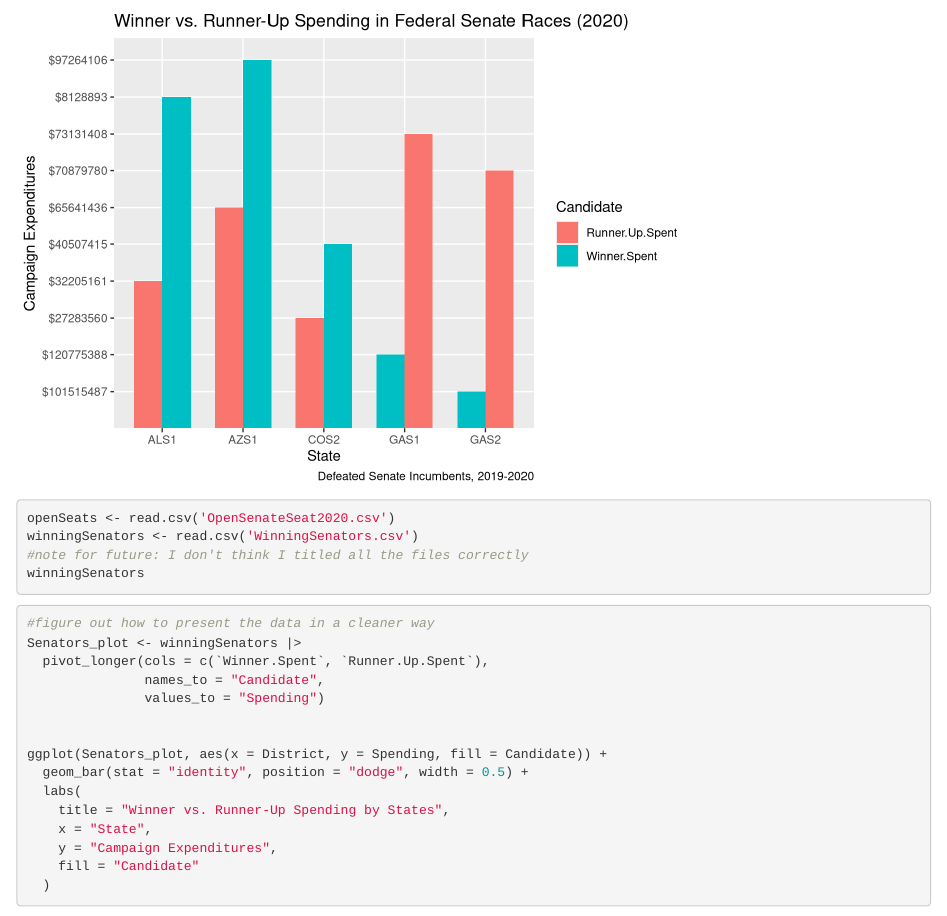
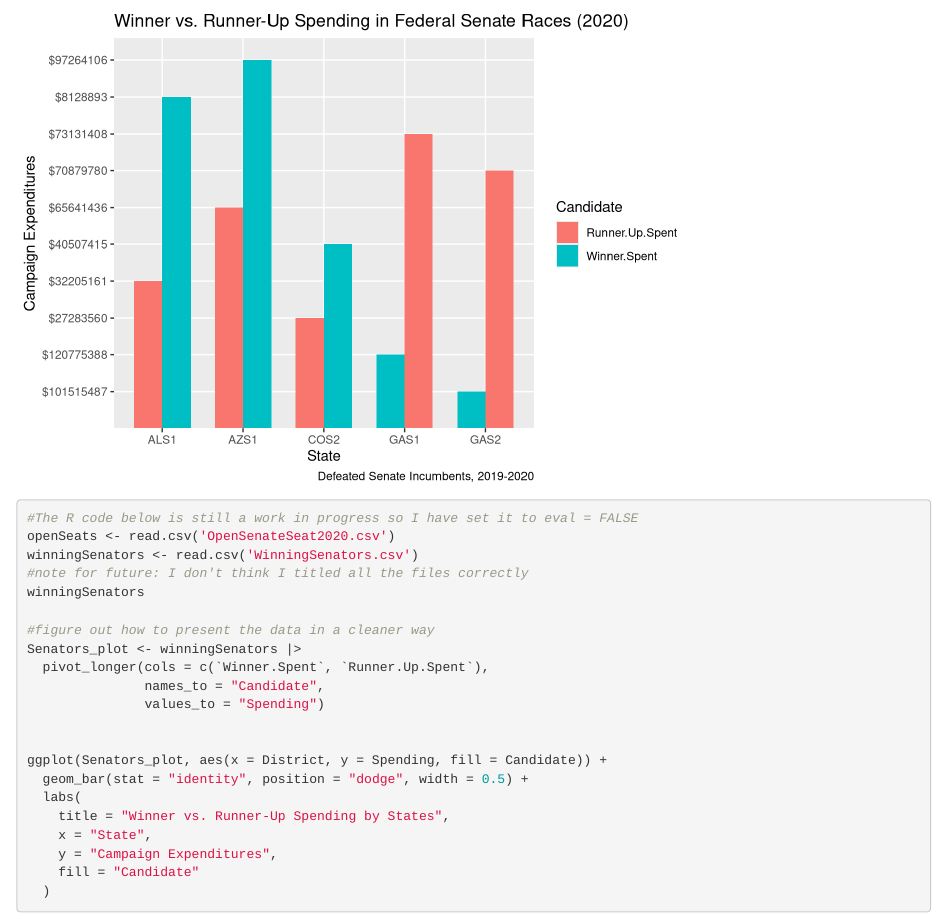
Before and after one commit to kaolmos05/Gov50FinalProject2, an R Markdown document (index.Rmd): the page in a window 1100 px wide, from 980 px down. Rendered offline with R 4.5, knitr and Pandoc, with nearby package versions; drawn as R Markdown's standard HTML page in place of the format the file asks for.

Commit message:
commit at 906

````diff
--- a/index.Rmd
+++ b/index.Rmd
@@ -36,14 +36,13 @@ ggplot(SenatorRaces, aes(x = District, y = Spending, fill = Candidate)) +
   )
 
 ```
-```{r eval = FALSE}
+```{r, eval = FALSE}
+#The R code below is still a work in progress so I have set it to eval = FALSE
 openSeats <- read.csv('OpenSenateSeat2020.csv')
 winningSenators <- read.csv('WinningSenators.csv')
 #note for future: I don't think I titled all the files correctly
 winningSenators
-```
 
-```{r eval=FALSE}
 #figure out how to present the data in a cleaner way
 Senators_plot <- winningSenators |>
   pivot_longer(cols = c(`Winner.Spent`, `Runner.Up.Spent`),
````
Also changed, not shown: index.html, 1 other file.
